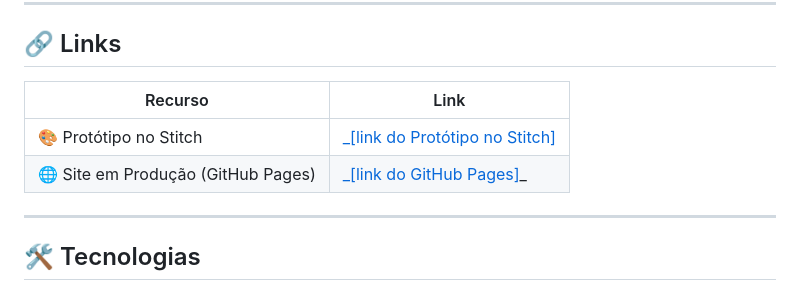
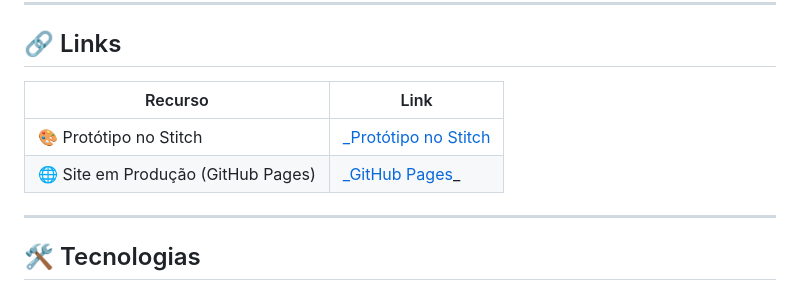
Before and after one commit to eduardo-padilha-dev/app-watchlist, a Markdown page: README.md, the part around the change. Rendered like a GitHub page.

Commit message:
docs: update the readme

```diff
--- a/README.md
+++ b/README.md
@@ -18,10 +18,10 @@ O **Watchlist** é uma aplicação web para gerenciar filmes e séries que você
 
 ## 🔗 Links
 
-| Recurso                            | Link                                                                                          |
-| ---------------------------------- | --------------------------------------------------------------------------------------------- |
-| 🎨 Protótipo no Stitch             | [\_[link do Protótipo no Stitch]](https://stitch.withgoogle.com/projects/1776335920136709795) |
-| 🌐 Site em Produção (GitHub Pages) | [\_[link do GitHub Pages]](https://eduardo-padilha-dev.github.io/app-watchlist/)\_            |
+| Recurso                            | Link                                                                                |
+| ---------------------------------- | ----------------------------------------------------------------------------------- |
+| 🎨 Protótipo no Stitch             | [\_Protótipo no Stitch](https://stitch.withgoogle.com/projects/1776335920136709795) |
+| 🌐 Site em Produção (GitHub Pages) | [\_GitHub Pages](https://eduardo-padilha-dev.github.io/app-watchlist/)\_            |
 
 ---
 
```
